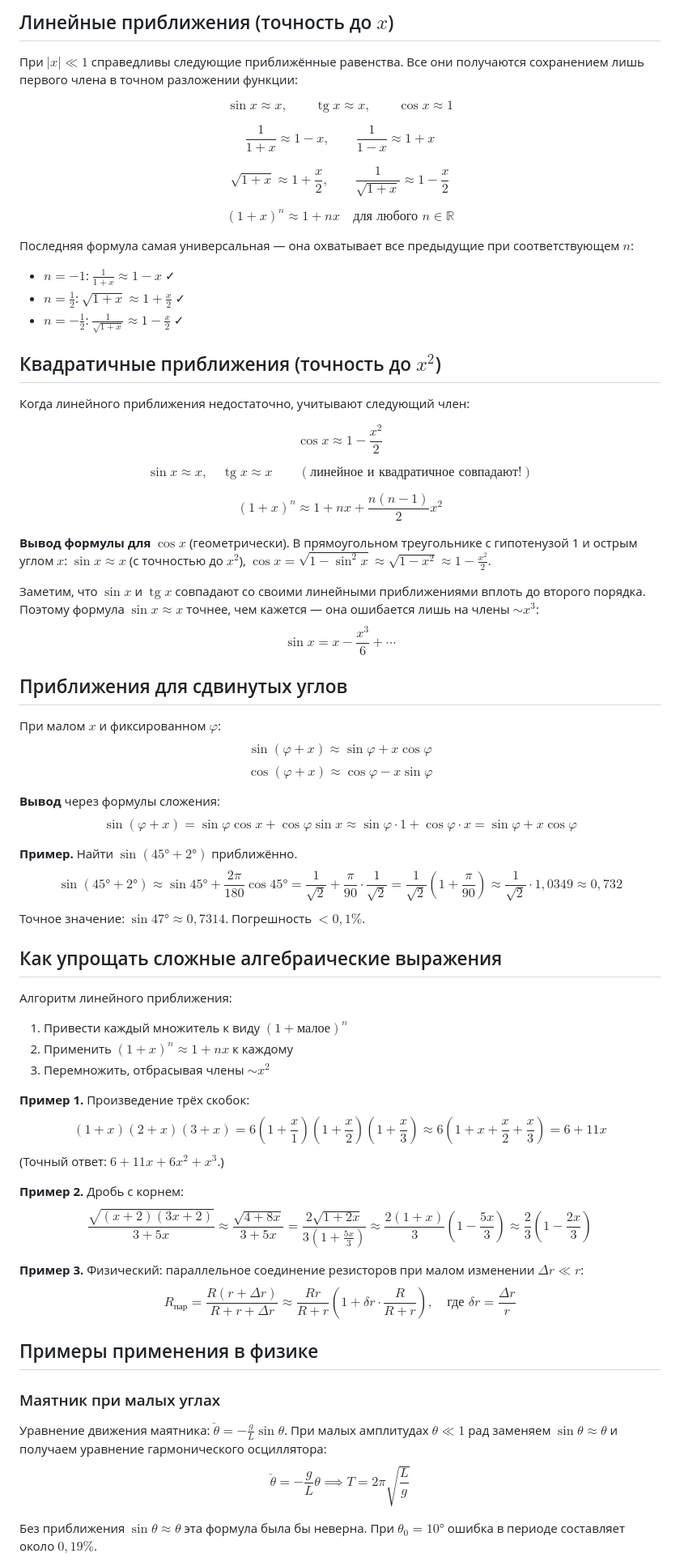
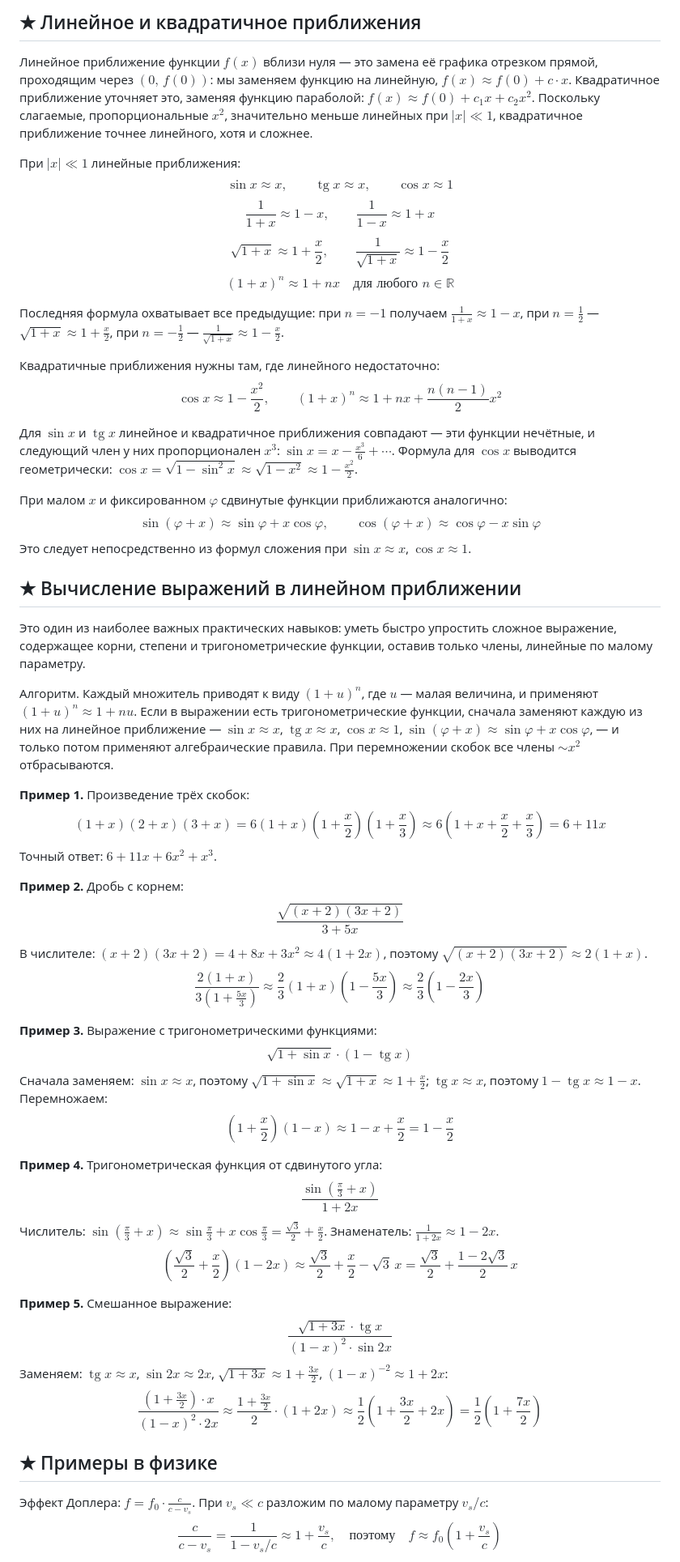
Before and after one commit to PhysicsPlus/kinematics-wiki, a Markdown page: concepts/00а-математика/малые-величины.md, the part around one of its changes. Shown at 81% size. GitHub-like rendering.

```diff
--- a/concepts/00а-математика/малые-величины.md
+++ b/concepts/00а-математика/малые-величины.md
@@ -76,72 +53,57 @@ $$\sin x \approx \text{длина дуги} = x$$
 
-## Линейные приближения (точность до $x$)
+## ★ Линейное и квадратичное приближения
 
-При $|x| \ll 1$ справедливы следующие приближённые равенства. Все они получаются сохранением лишь первого члена в точном разложении функции:
+Линейное приближение функции $f(x)$ вблизи нуля — это замена её графика отрезком прямой, проходящим через $(0,\, f(0))$: мы заменяем функцию на линейную, $f(x) \approx f(0) + c \cdot x$. Квадратичное приближение уточняет это, заменяя функцию параболой: $f(x) \approx f(0) + c_1 x + c_2 x^2$. Поскольку слагаемые, пропорциональные $x^2$, значительно меньше линейных при $|x| \ll 1$, квадратичное приближение точнее линейного, хотя и сложнее.
 
+При $|x| \ll 1$ линейные приближения:
 $$\sin x \approx x, \qquad \operatorname{tg} x \approx x, \qquad \cos x \approx 1$$
-
 $$\frac{1}{1+x} \approx 1-x, \qquad \frac{1}{1-x} \approx 1+x$$
-
 $$\sqrt{1+x} \approx 1+\frac{x}{2}, \qquad \frac{1}{\sqrt{1+x}} \approx 1-\frac{x}{2}$$
-
 $$(1+x)^n \approx 1+nx \quad \text{для любого } n \in \mathbb{R}$$
 
-Последняя формула самая универсальная — она охватывает все предыдущие при соответствующем $n$:
-- $n = -1$: $\frac{1}{1+x} \approx 1-x$ ✓
-- $n = \frac{1}{2}$: $\sqrt{1+x} \approx 1+\frac{x}{2}$ ✓
-- $n = -\frac{1}{2}$: $\frac{1}{\sqrt{1+x}} \approx 1-\frac{x}{2}$ ✓
+Последняя формула охватывает все предыдущие: при $n = -1$ получаем $\frac{1}{1+x} \approx 1-x$, при $n = \frac{1}{2}$ — $\sqrt{1+x} \approx 1+\frac{x}{2}$, при $n = -\frac{1}{2}$ — $\frac{1}{\sqrt{1+x}} \approx 1-\frac{x}{2}$.
 
-## Квадратичные приближения (точность до $x^2$)
+Квадратичные приближения нужны там, где линейного недостаточно:
+$$\cos x \approx 1 - \frac{x^2}{2}, \qquad (1+x)^n \approx 1 + nx + \frac{n(n-1)}{2}x^2$$
 
-Когда линейного приближения недостаточно, учитывают следующий член:
+Для $\sin x$ и $\operatorname{tg} x$ линейное и квадратичное приближения совпадают — эти функции нечётные, и следующий член у них пропорционален $x^3$: $\sin x = x - \frac{x^3}{6} + \cdots$. Формула для $\cos x$ выводится геометрически: $\cos x = \sqrt{1-\sin^2 x} \approx \sqrt{1-x^2} \approx 1 - \frac{x^2}{2}$.
 
-$$\cos x \approx 1 - \frac{x^2}{2}$$
+При малом $x$ и фиксированном $\varphi$ сдвинутые функции приближаются аналогично:
+$$\sin(\varphi + x) \approx \sin\varphi + x\cos\varphi, \qquad \cos(\varphi + x) \approx \cos\varphi - x\sin\varphi$$
+Это следует непосредственно из формул сложения при $\sin x \approx x$, $\cos x \approx 1$.
 
-$$\sin x \approx x, \quad \operatorname{tg} x \approx x \qquad (\text{линейное и квадратичное совпадают!})$$
+## ★ Вычисление выражений в линейном приближении
 
-$$(1+x)^n \approx 1 + nx + \frac{n(n-1)}{2}x^2$$
+Это один из наиболее важных практических навыков: уметь быстро упростить сложное выражение, содержащее корни, степени и тригонометрические функции, оставив только члены, линейные по малому параметру.
 
-**Вывод формулы для $\cos x$** (геометрически). В прямоугольном треугольнике с гипотенузой 1 и острым углом $x$: $\sin x \approx x$ (с точностью до $x^2$), $\cos x = \sqrt{1 - \sin^2 x} \approx \sqrt{1-x^2} \approx 1 - \frac{x^2}{2}$.
-
-Заметим, что $\sin x$ и $\operatorname{tg} x$ совпадают со своими линейными приближениями вплоть до второго порядка. Поэтому формула $\sin x \approx x$ точнее, чем кажется — она ошибается лишь на члены $\sim x^3$:
-$$\sin x = x - \frac{x^3}{6} + \cdots$$
-
-## Приближения для сдвинутых углов
-
-При малом $x$ и фиксированном $\varphi$:
-$$\sin(\varphi + x) \approx \sin\varphi + x\cos\varphi$$
-$$\cos(\varphi + x) \approx \cos\varphi - x\sin\varphi$$
-
-**Вывод** через формулы сложения:
-$$\sin(\varphi+x) = \sin\varphi\cos x + \cos\varphi\sin x \approx \sin\varphi \cdot 1 + \cos\varphi \cdot x = \sin\varphi + x\cos\varphi$$
-
-**Пример.** Найти $\sin(45° + 2°)$ приближённо.
-$$\sin(45° + 2°) \approx \sin 45° + \frac{2\pi}{180}\cos 45° = \frac{1}{\sqrt{2}} + \frac{\pi}{90}\cdot\frac{1}{\sqrt{2}} = \frac{1}{\sqrt{2}}\!\left(1 + \frac{\pi}{90}\right) \approx \frac{1}{\sqrt{2}}\cdot 1{,}0349 \approx 0{,}732$$
-Точное значение: $\sin 47° \approx 0{,}7314$. Погрешность $< 0{,}1\%$.
-
-## Как упрощать сложные алгебраические выражения
-
-Алгоритм линейного приближения:
-1. Привести каждый множитель к виду $(1 + \text{малое})^n$
-2. Применить $(1+x)^n \approx 1+nx$ к каждому
-3. Перемножить, отбрасывая члены $\sim x^2$
+Алгоритм. Каждый множитель приводят к виду $(1 + u)^n$, где $u$ — малая величина, и применяют $(1+u)^n \approx 1+nu$. Если в выражении есть тригонометрические функции, сначала заменяют каждую из них на линейное приближение — $\sin x \approx x$, $\operatorname{tg} x \approx x$, $\cos x \approx 1$, $\sin(\varphi+x) \approx \sin\varphi + x\cos\varphi$, — и только потом применяют алгебраические правила. При перемножении скобок все члены $\sim x^2$ отбрасываются.
 
 **Пример 1.** Произведение трёх скобок:
-$$(1+x)(2+x)(3+x) = 6\!\left(1+\frac{x}{1}\right)\!\left(1+\frac{x}{2}\right)\!\left(1+\frac{x}{3}\right) \approx 6\!\left(1 + x + \frac{x}{2} + \frac{x}{3}\right) = 6 + 11x$$
-(Точный ответ: $6 + 11x + 6x^2 + x^3$.)
+$$(1+x)(2+x)(3+x) = 6\!\left(1+x\right)\!\left(1+\frac{x}{2}\right)\!\left(1+\frac{x}{3}\right) \approx 6\!\left(1 + x + \frac{x}{2} + \frac{x}{3}\right) = 6 + 11x$$
+Точный ответ: $6 + 11x + 6x^2 + x^3$.
 
 **Пример 2.** Дробь с корнем:
-$$\frac{\sqrt{(x+2)(3x+2)}}{3+5x} \approx \frac{\sqrt{4+8x}}{3+5x} = \frac{2\sqrt{1+2x}}{3\!\left(1+\frac{5x}{3}\right)} \approx \frac{2(1+x)}{3}\!\left(1-\frac{5x}{3}\right) \approx \frac{2}{3}\!\left(1-\frac{2x}{3}\right)$$
+$$\frac{\sqrt{(x+2)(3x+2)}}{3+5x}$$
+В числителе: $(x+2)(3x+2) = 4 + 8x + 3x^2 \approx 4(1+2x)$, поэтому $\sqrt{(x+2)(3x+2)} \approx 2(1+x)$.
+$$\frac{2(1+x)}{3\!\left(1+\frac{5x}{3}\right)} \approx \frac{2}{3}(1+x)\!\left(1-\frac{5x}{3}\right) \approx \frac{2}{3}\!\left(1-\frac{2x}{3}\right)$$
 
-**Пример 3.** Физический: параллельное соединение резисторов при малом изменении $\Delta r \ll r$:
-$$R_\text{пар} = \frac{R(r+\Delta r)}{R+r+\Delta r} \approx \frac{Rr}{R+r}\left(1+\delta r\cdot\frac{R}{R+r}\right), \quad \text{где } \delta r = \frac{\Delta r}{r}$$
+**Пример 3.** Выражение с тригонометрическими функциями:
+$$\sqrt{1 + \sin x}\cdot(1 - \operatorname{tg} x)$$
+Сначала заменяем: $\sin x \approx x$, поэтому $\sqrt{1+\sin x} \approx \sqrt{1+x} \approx 1+\frac{x}{2}$; $\operatorname{tg} x \approx x$, поэтому $1 - \operatorname{tg} x \approx 1 - x$. Перемножаем:
+$$\left(1+\frac{x}{2}\right)(1-x) \approx 1 - x + \frac{x}{2} = 1 - \frac{x}{2}$$
 
-## Примеры применения в физике
+**Пример 4.** Тригонометрическая функция от сдвинутого угла:
+$$\frac{\sin\!\left(\frac{\pi}{3} + x\right)}{1 + 2x}$$
+Числитель: $\sin\!\left(\frac{\pi}{3}+x\right) \approx \sin\frac{\pi}{3} + x\cos\frac{\pi}{3} = \frac{\sqrt{3}}{2} + \frac{x}{2}$. Знаменатель: $\frac{1}{1+2x} \approx 1-2x$.
+$$\left(\frac{\sqrt{3}}{2} + \frac{x}{2}\right)(1-2x) \approx \frac{\sqrt{3}}{2} + \frac{x}{2} - \sqrt{3}\,x = \frac{\sqrt{3}}{2} + \frac{1-2\sqrt{3}}{2}\,x$$
 
-### Маятник при малых углах
+**Пример 5.** Смешанное выражение:
+$$\frac{\sqrt{1+3x}\cdot\operatorname{tg} x}{(1-x)^2\cdot\sin 2x}$$
+Заменяем: $\operatorname{tg} x \approx x$, $\sin 2x \approx 2x$, $\sqrt{1+3x} \approx 1+\frac{3x}{2}$, $(1-x)^{-2} \approx 1+2x$:
+$$\frac{\left(1+\frac{3x}{2}\right)\cdot x}{(1-x)^2 \cdot 2x} \approx \frac{1+\frac{3x}{2}}{2}\cdot(1+2x) \approx \frac{1}{2}\!\left(1+\frac{3x}{2}+2x\right) = \frac{1}{2}\!\left(1+\frac{7x}{2}\right)$$
 
-Уравнение движения маятника: $\ddot\theta = -\frac{g}{L}\sin\theta$. При малых амплитудах $\theta \ll 1$ рад заменяем $\sin\theta \approx \theta$ и получаем уравнение гармонического осциллятора:
-$$\ddot\theta = -\frac{g}{L}\theta \implies T = 2\pi\sqrt{\frac{L}{g}}$$
+## ★ Примеры в физике
 
-Без приближения $\sin\theta \approx \theta$ эта формула была бы неверна. При $\theta_0 = 10°$ ошибка в периоде составляет около $0{,}19\%$.
+Эффект Доплера: $f = f_0\cdot\frac{c}{c - v_s}$. При $v_s \ll c$ разложим по малому параметру $v_s/c$:
+$$\frac{c}{c - v_s} = \frac{1}{1 - v_s/c} \approx 1 + \frac{v_s}{c}, \quad\text{поэтому}\quad f \approx f_0\!\left(1 + \frac{v_s}{c}\right)$$
 
```
Also changed, not shown: other parts of concepts/00а-математика/малые-величины.md (+31 -76 lines), CLAUDE.md (+55 -19 lines).
